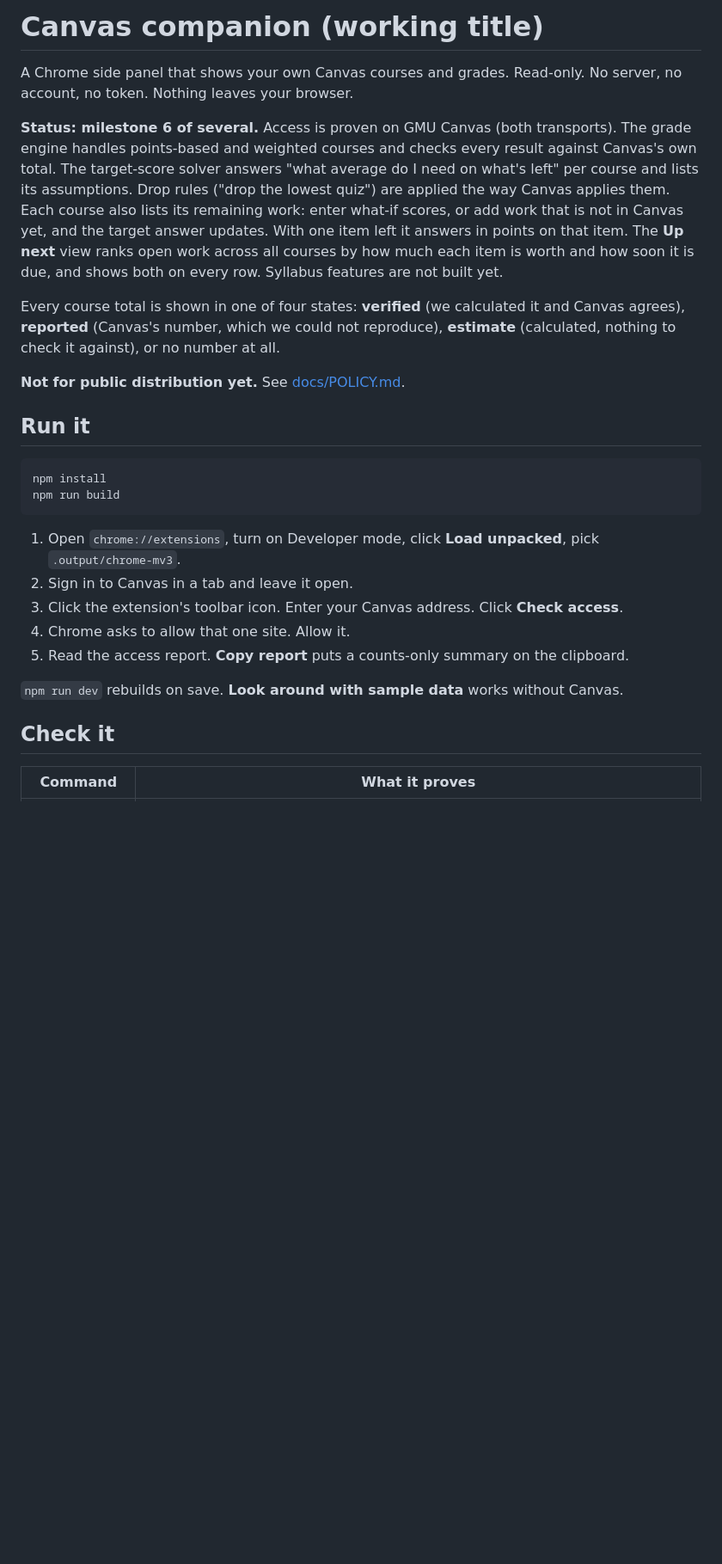
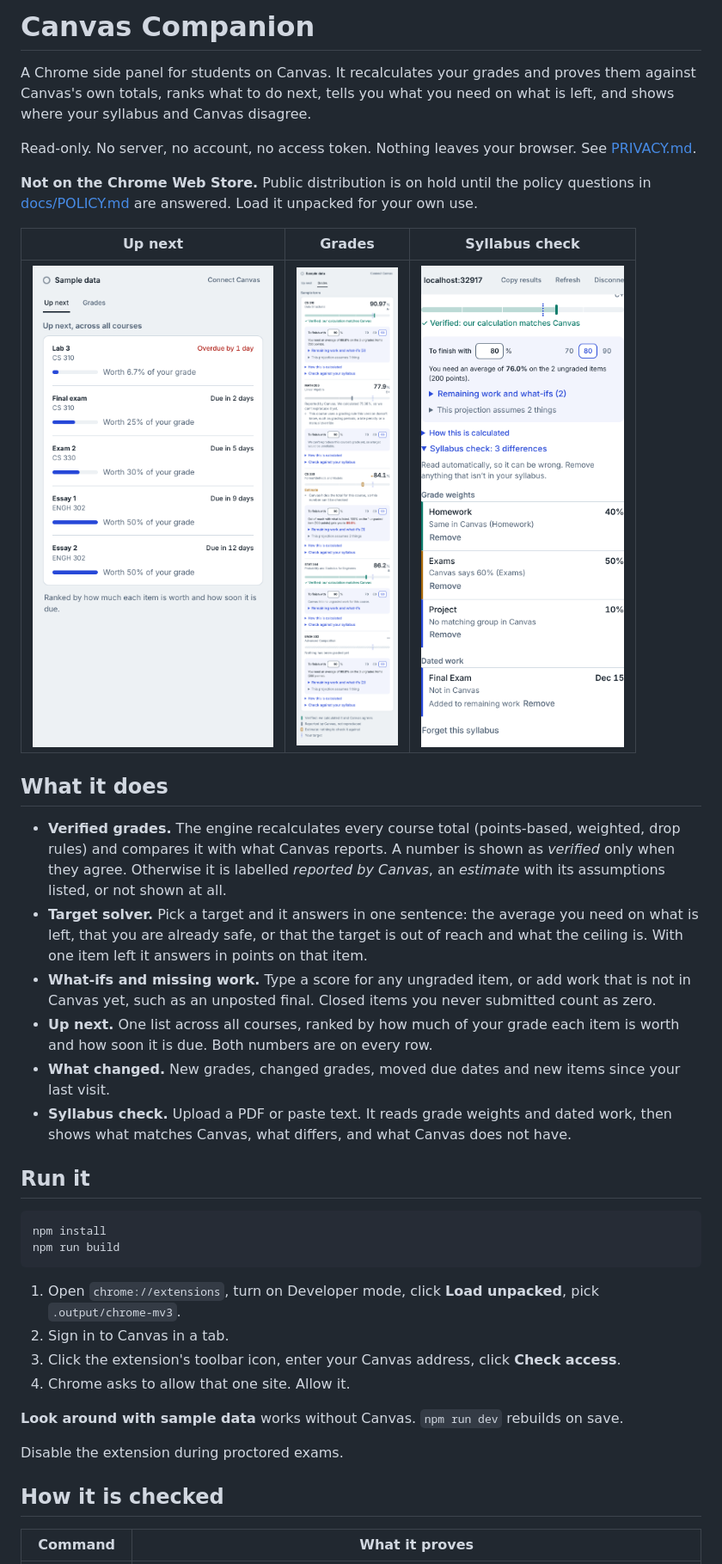
Before and after one commit to esuhail/canvas-companion, a Markdown page: README.md, the part around one of its changes. Shown at 86% size. Drawn GitHub-style; pictures changed too: docs/screenshots/grades.png (added), docs/screenshots/syllabus.png (added), docs/screenshots/up-next.png (added); blank space fills up the shorter version.

Commit message:
Add syllabus check panel with PDF reading and optional on-device model

````diff
--- a/README.md
+++ b/README.md
@@ -1,12 +1,23 @@
-# Canvas companion (working title)
+# Canvas Companion
 
-A Chrome side panel that shows your own Canvas courses and grades. Read-only. No server, no account, no token. Nothing leaves your browser.
+A Chrome side panel for students on Canvas. It recalculates your grades and proves them against Canvas's own totals, ranks what to do next, tells you what you need on what is left, and shows where your syllabus and Canvas disagree.
 
-**Status: milestone 6 of several.** Access is proven on GMU Canvas (both transports). The grade engine handles points-based and weighted courses and checks every result against Canvas's own total. The target-score solver answers "what average do I need on what's left" per course and lists its assumptions. Drop rules ("drop the lowest quiz") are applied the way Canvas applies them. Each course also lists its remaining work: enter what-if scores, or add work that is not in Canvas yet, and the target answer updates. With one item left it answers in points on that item. The **Up next** view ranks open work across all courses by how much each item is worth and how soon it is due, and shows both on every row. Syllabus features are not built yet.
+Read-only. No server, no account, no access token. Nothing leaves your browser. See [PRIVACY.md](PRIVACY.md).
 
-Every course total is shown in one of four states: **verified** (we calculated it and Canvas agrees), **reported** (Canvas's number, which we could not reproduce), **estimate** (calculated, nothing to check it against), or no number at all.
+**Not on the Chrome Web Store.** Public distribution is on hold until the policy questions in [docs/POLICY.md](docs/POLICY.md) are answered. Load it unpacked for your own use.
 
-**Not for public distribution yet.** See [docs/POLICY.md](docs/POLICY.md).
+| Up next | Grades | Syllabus check |
+| --- | --- | --- |
+| ![Up next](docs/screenshots/up-next.png) | ![Grades](docs/screenshots/grades.png) | ![Syllabus check](docs/screenshots/syllabus.png) |
+
+## What it does
+
+- **Verified grades.** The engine recalculates every course total (points-based, weighted, drop rules) and compares it with what Canvas reports. A number is shown as *verified* only when they agree. Otherwise it is labelled *reported by Canvas*, an *estimate* with its assumptions listed, or not shown at all.
+- **Target solver.** Pick a target and it answers in one sentence: the average you need on what is left, that you are already safe, or that the target is out of reach and what the ceiling is. With one item left it answers in points on that item.
+- **What-ifs and missing work.** Type a score for any ungraded item, or add work that is not in Canvas yet, such as an unposted final. Closed items you never submitted count as zero.
+- **Up next.** One list across all courses, ranked by how much of your grade each item is worth and how soon it is due. Both numbers are on every row.
+- **What changed.** New grades, changed grades, moved due dates and new items since your last visit.
+- **Syllabus check.** Upload a PDF or paste text. It reads grade weights and dated work, then shows what matches Canvas, what differs, and what Canvas does not have.
 
 ## Run it
 
@@ -16,14 +27,15 @@ npm run build
 ```
 
 1. Open `chrome://extensions`, turn on Developer mode, click **Load unpacked**, pick `.output/chrome-mv3`.
-2. Sign in to Canvas in a tab and leave it open.
-3. Click the extension's toolbar icon. Enter your Canvas address. Click **Check access**.
+2. Sign in to Canvas in a tab.
+3. Click the extension's toolbar icon, enter your Canvas address, click **Check access**.
 4. Chrome asks to allow that one site. Allow it.
-5. Read the access report. **Copy report** puts a counts-only summary on the clipboard.
 
-`npm run dev` rebuilds on save. **Look around with sample data** works without Canvas.
+**Look around with sample data** works without Canvas. `npm run dev` rebuilds on save.
 
-## Check it
+Disable the extension during proctored exams.
+
+## How it is checked
 
 | Command | What it proves |
 | --- | --- |
````
Also changed, not shown: other parts of README.md (+30 -16 lines), PRIVACY.md (added, +34 -0 lines), docs/POLICY.md (+2 -1 lines), 14 other files.
